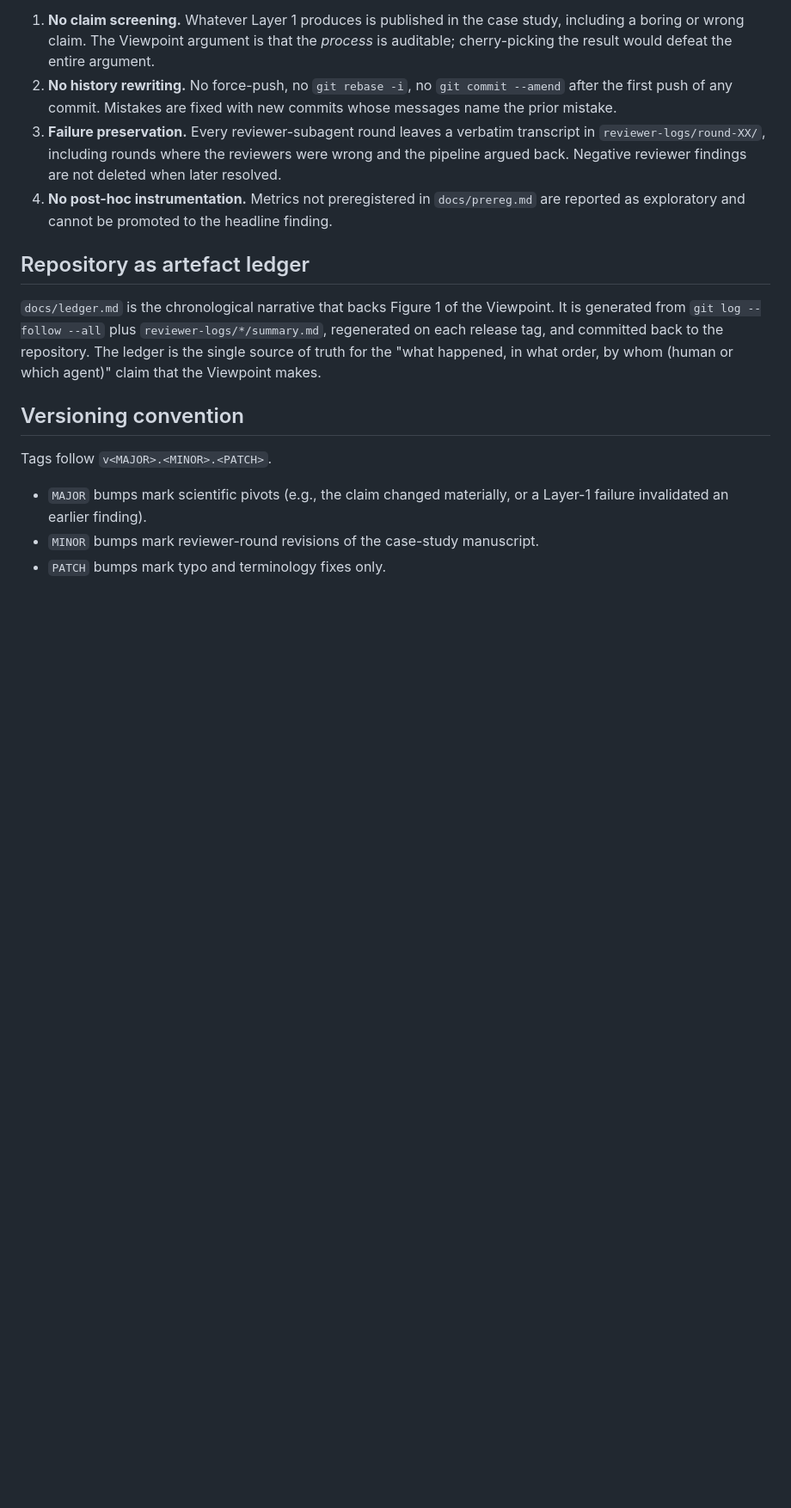
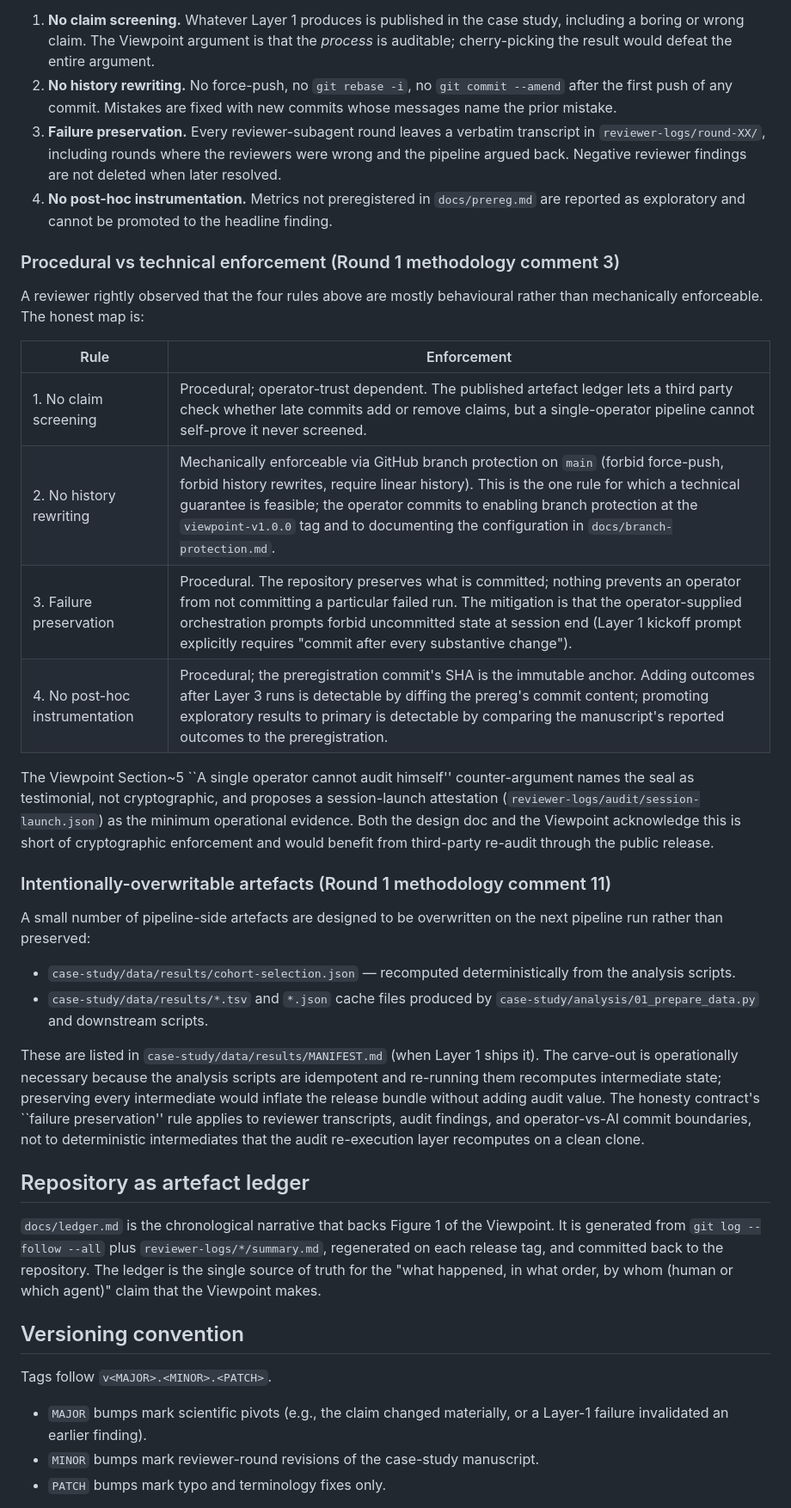
Before and after one commit to htlin222/end-to-end, a Markdown page: docs/design.md, the part around the change. Shown at 86% size. Rendered like a GitHub page; blank space fills up the shorter version.

Commit message:
docs: add procedural-vs-technical enforcement subsection and overwritable-artefact carve-out
Addresses Round 1 methodology reviewer comments 3 (honesty-contract
rules behavioural) and 11 (failure-preservation rule partially
violated by intentionally-overwritable artefacts), both flagged for
follow-up in the Round 1 response-to-reviewers.

New "Procedural vs technical enforcement" table maps each of the
four honesty-contract rules to its enforcement status:
  - Rule 1 (no claim screening): procedural; operator-trust dep.
  - Rule 2 (no history rewriting): MECHANICALLY enforceable via
    GitHub branch protection on main; operator commits to enabling
    it at the viewpoint-v1.0.0 tag.
  - Rule 3 (failure preservation): procedural; mitigated by Layer 1
    kickoff prompt's "commit after every substantive change" rule.
  - Rule 4 (no post-hoc instrumentation): procedural; preregistration
    SHA is the immutable anchor.

New "Intentionally-overwritable artefacts" carve-out lists which
case-study data-results files are designed to be recomputed by the
analysis scripts on each run, rather than preserved as artefacts.
Failure-preservation rule applies to reviewer transcripts, audit
findings, and AI-vs-operator commit boundaries — not to
deterministic intermediates.

The Viewpoint manuscript's Section 5 already names the seal as
testimonial; this commit closes the loop in the design doc.

Co-Authored-By: Claude Opus 4.7 (1M context) <noreply@anthropic.com>

```diff
--- a/docs/design.md
+++ b/docs/design.md
@@ -96,6 +96,46 @@ These rules are binding for all contributors (human and AI).
    `docs/prereg.md` are reported as exploratory and cannot be promoted to
    the headline finding.
 
+### Procedural vs technical enforcement (Round 1 methodology comment 3)
+
+A reviewer rightly observed that the four rules above are mostly
+behavioural rather than mechanically enforceable. The honest map is:
+
+| Rule | Enforcement |
+|------|-------------|
+| 1. No claim screening | Procedural; operator-trust dependent. The published artefact ledger lets a third party check whether late commits add or remove claims, but a single-operator pipeline cannot self-prove it never screened. |
+| 2. No history rewriting | Mechanically enforceable via GitHub branch protection on `main` (forbid force-push, forbid history rewrites, require linear history). This is the one rule for which a technical guarantee is feasible; the operator commits to enabling branch protection at the `viewpoint-v1.0.0` tag and to documenting the configuration in `docs/branch-protection.md`. |
+| 3. Failure preservation | Procedural. The repository preserves what is committed; nothing prevents an operator from not committing a particular failed run. The mitigation is that the operator-supplied orchestration prompts forbid uncommitted state at session end (Layer 1 kickoff prompt explicitly requires "commit after every substantive change"). |
+| 4. No post-hoc instrumentation | Procedural; the preregistration commit's SHA is the immutable anchor. Adding outcomes after Layer 3 runs is detectable by diffing the prereg's commit content; promoting exploratory results to primary is detectable by comparing the manuscript's reported outcomes to the preregistration. |
+
+The Viewpoint Section~5 ``A single operator cannot audit himself''
+counter-argument names the seal as testimonial, not cryptographic, and
+proposes a session-launch attestation
+(`reviewer-logs/audit/session-launch.json`) as the minimum operational
+evidence. Both the design doc and the Viewpoint acknowledge this is
+short of cryptographic enforcement and would benefit from third-party
+re-audit through the public release.
+
+### Intentionally-overwritable artefacts (Round 1 methodology comment 11)
+
+A small number of pipeline-side artefacts are designed to be
+overwritten on the next pipeline run rather than preserved:
+
+- `case-study/data/results/cohort-selection.json` — recomputed
+  deterministically from the analysis scripts.
+- `case-study/data/results/*.tsv` and `*.json` cache files produced
+  by `case-study/analysis/01_prepare_data.py` and downstream scripts.
+
+These are listed in `case-study/data/results/MANIFEST.md` (when Layer 1
+ships it). The carve-out is operationally necessary because the
+analysis scripts are idempotent and re-running them recomputes
+intermediate state; preserving every intermediate would inflate the
+release bundle without adding audit value. The honesty contract's
+``failure preservation'' rule applies to reviewer transcripts, audit
+findings, and operator-vs-AI commit boundaries, not to deterministic
+intermediates that the audit re-execution layer recomputes on a clean
+clone.
+
 ## Repository as artefact ledger
 
 `docs/ledger.md` is the chronological narrative that backs Figure 1 of the
```
